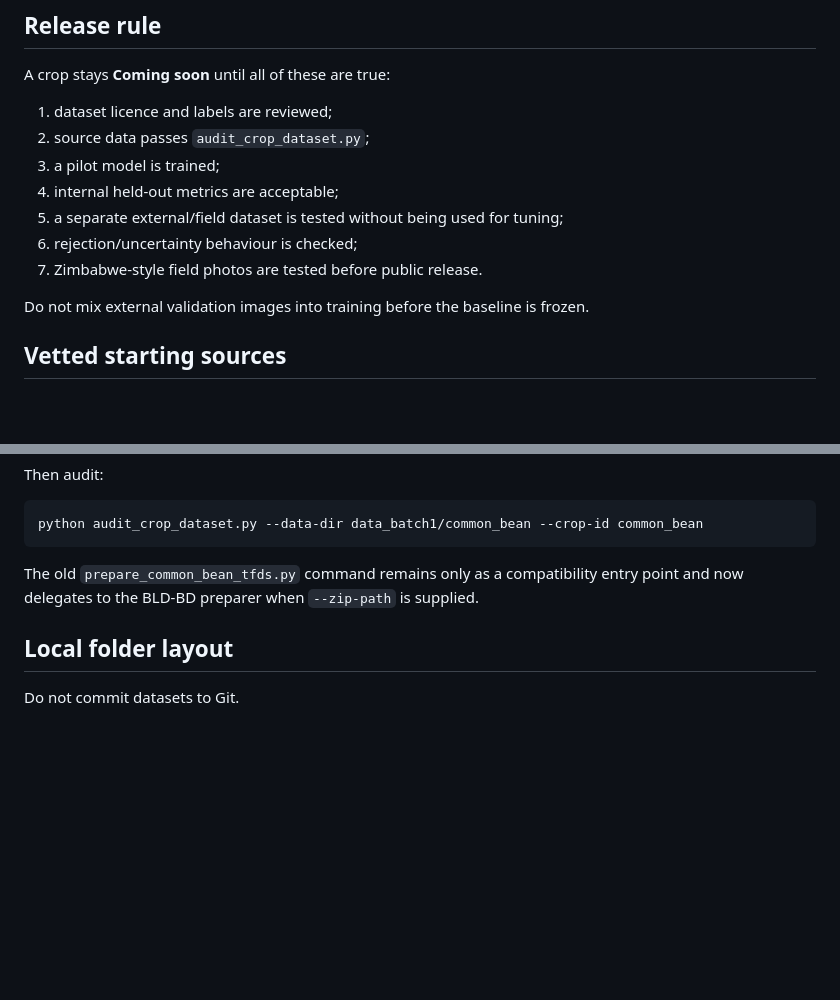
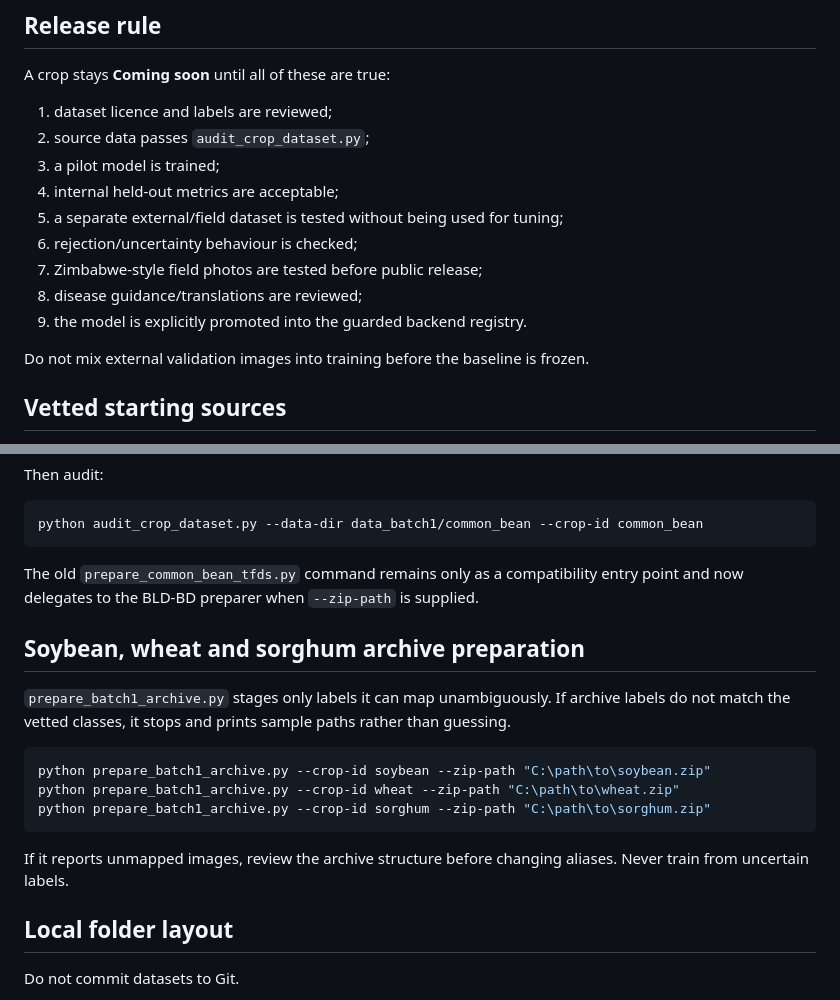
Before and after one commit to macdonaldchigutiro/CropMedic, a Markdown page: crop_medic_backend/training/BATCH1_TRAINING.md, 2 parts joined by grey strips. Rendered like a GitHub page; blank space fills up the shorter version.

````diff
--- a/crop_medic_backend/training/BATCH1_TRAINING.md
+++ b/crop_medic_backend/training/BATCH1_TRAINING.md
@@ -12,7 +12,9 @@ A crop stays **Coming soon** until all of these are true:
 4. internal held-out metrics are acceptable;
 5. a separate external/field dataset is tested without being used for tuning;
 6. rejection/uncertainty behaviour is checked;
-7. Zimbabwe-style field photos are tested before public release.
+7. Zimbabwe-style field photos are tested before public release;
+8. disease guidance/translations are reviewed;
+9. the model is explicitly promoted into the guarded backend registry.
 
 Do not mix external validation images into training before the baseline is frozen.
 
@@ -61,6 +63,18 @@ python audit_crop_dataset.py --data-dir data_batch1/common_bean --crop-id common
 
 The old `prepare_common_bean_tfds.py` command remains only as a compatibility entry point and now delegates to the BLD-BD preparer when `--zip-path` is supplied.
 
+## Soybean, wheat and sorghum archive preparation
+
+`prepare_batch1_archive.py` stages only labels it can map unambiguously. If archive labels do not match the vetted classes, it stops and prints sample paths rather than guessing.
+
+```powershell
+python prepare_batch1_archive.py --crop-id soybean --zip-path "C:\path\to\soybean.zip"
+python prepare_batch1_archive.py --crop-id wheat --zip-path "C:\path\to\wheat.zip"
+python prepare_batch1_archive.py --crop-id sorghum --zip-path "C:\path\to\sorghum.zip"
+```
+
+If it reports unmapped images, review the archive structure before changing aliases. Never train from uncertain labels.
+
 ## Local folder layout
 
 Do not commit datasets to Git.
````
Also changed, not shown: other parts of crop_medic_backend/training/BATCH1_TRAINING.md (+43 -15 lines).
